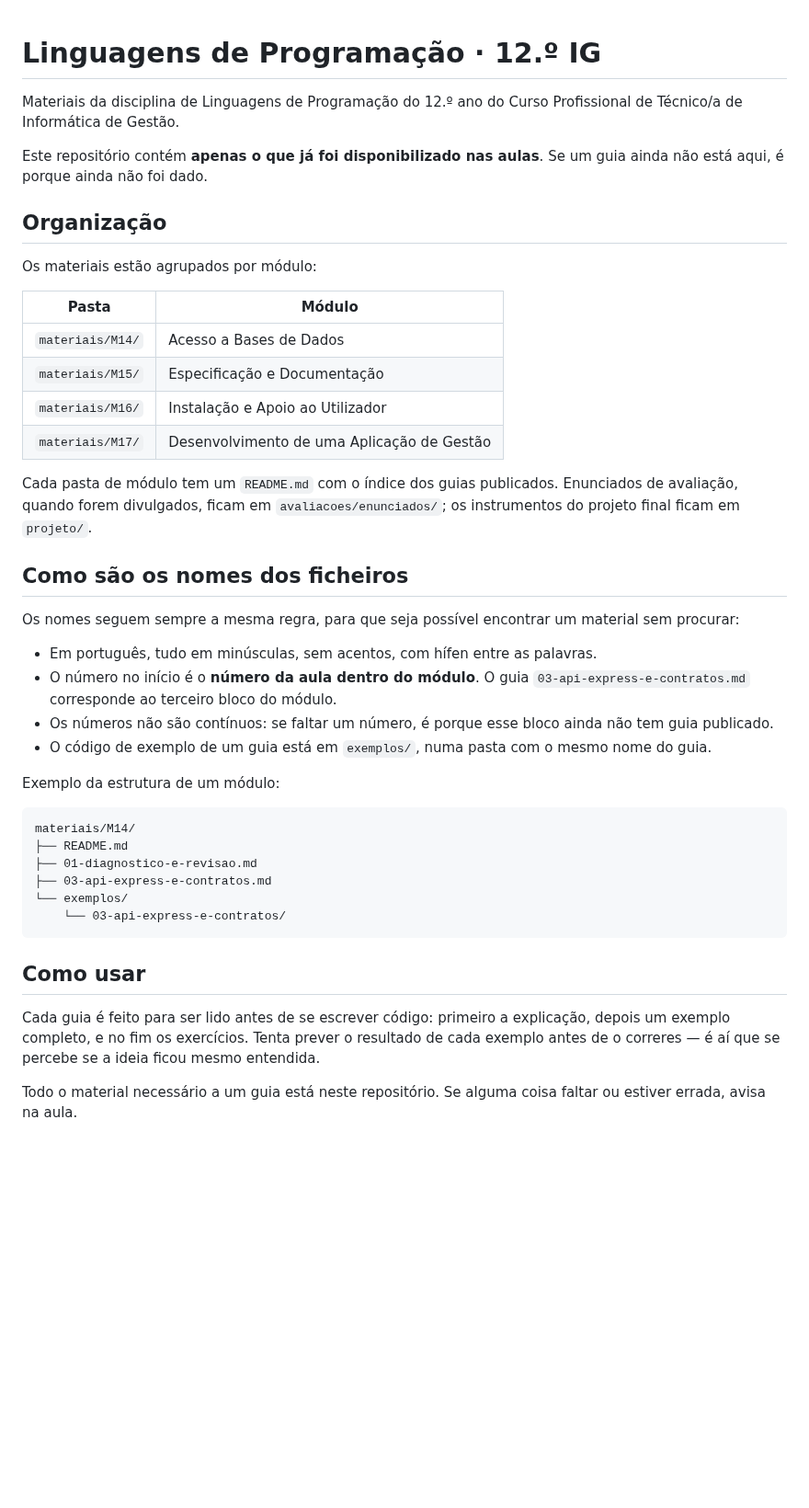
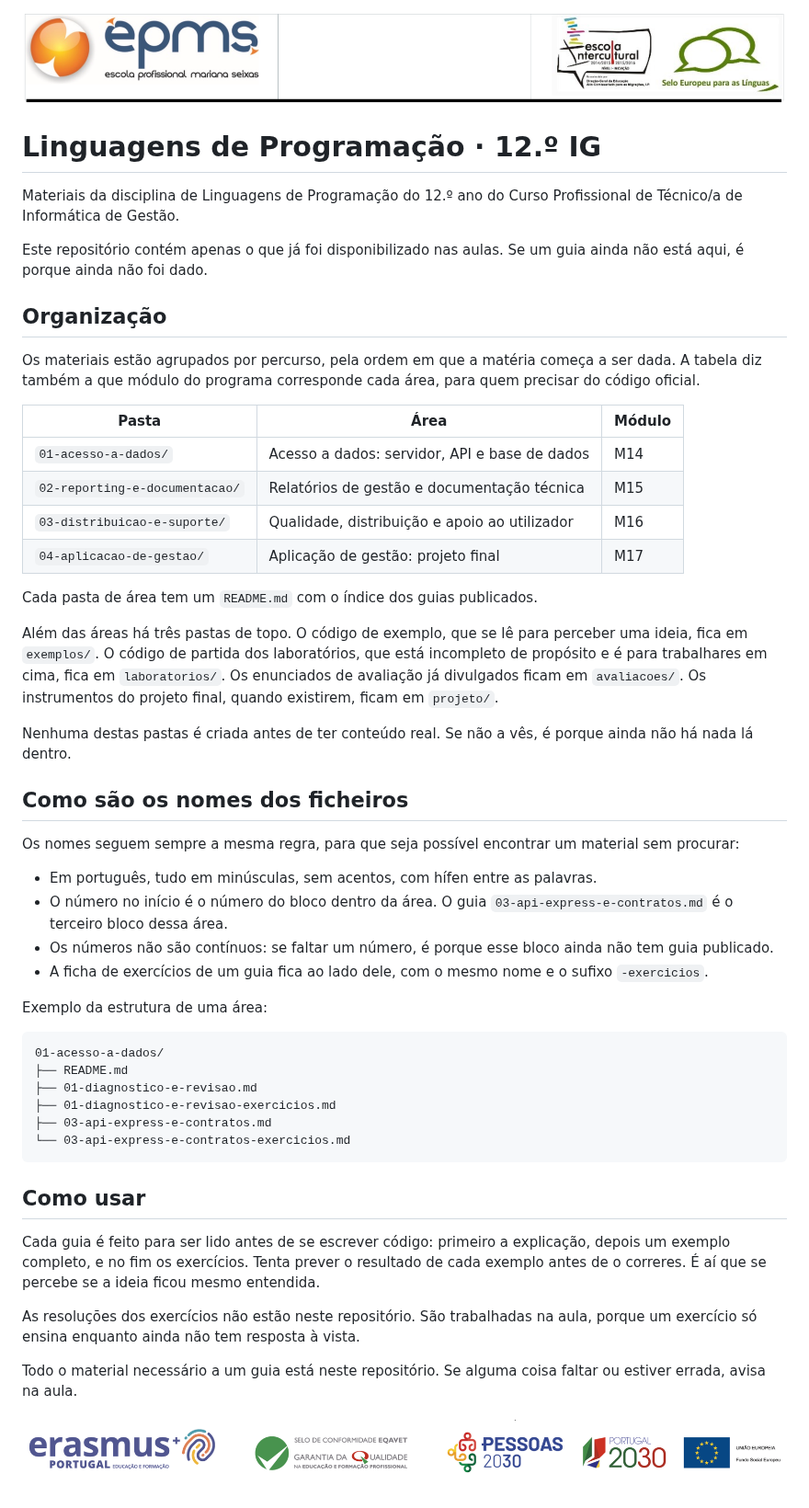
Before and after one commit to NunoMACastro/epms-2627-3ig-lp, a Markdown page: README.md, the part around the change. Shown at 92% size. Drawn GitHub-style; pictures changed too: imagens/cabecalho.png (added), imagens/rodape.png (added); blank space fills up the shorter version.

Commit message:
Logotipos e organização por área numerada
- o README abre com a imagem de cabeçalho e fecha com a de rodapé,
  guardadas em imagens/
- a estrutura passa de materiais/M14 a M17 para quatro áreas numeradas
  pela ordem em que a matéria começa a ser dada, com o módulo oficial
  de cada uma na tabela; exemplos/, laboratorios/, avaliacoes/ e
  projeto/ ficam como pastas de topo
- as resoluções não estão neste repositório: são trabalhadas na aula

Co-Authored-By: Claude Fable 5.1 <noreply@anthropic.com>

````diff
--- a/README.md
+++ b/README.md
@@ -1,25 +1,37 @@
+![Cabeçalho](imagens/cabecalho.png)
+
 # Linguagens de Programação · 12.º IG
 
 Materiais da disciplina de Linguagens de Programação do 12.º ano do Curso
 Profissional de Técnico/a de Informática de Gestão.
 
-Este repositório contém **apenas o que já foi disponibilizado nas aulas**. Se
-um guia ainda não está aqui, é porque ainda não foi dado.
+Este repositório contém apenas o que já foi disponibilizado nas aulas. Se um
+guia ainda não está aqui, é porque ainda não foi dado.
 
 ## Organização
 
-Os materiais estão agrupados por módulo:
+Os materiais estão agrupados por percurso, pela ordem em que a matéria começa a
+ser dada. A tabela diz também a que módulo do programa corresponde cada área,
+para quem precisar do código oficial.
 
-| Pasta | Módulo |
-| ----- | ------ |
-| `materiais/M14/` | Acesso a Bases de Dados |
-| `materiais/M15/` | Especificação e Documentação |
-| `materiais/M16/` | Instalação e Apoio ao Utilizador |
-| `materiais/M17/` | Desenvolvimento de uma Aplicação de Gestão |
+| Pasta | Área | Módulo |
+| ----- | ---- | ------ |
+| `01-acesso-a-dados/` | Acesso a dados: servidor, API e base de dados | M14 |
+| `02-reporting-e-documentacao/` | Relatórios de gestão e documentação técnica | M15 |
+| `03-distribuicao-e-suporte/` | Qualidade, distribuição e apoio ao utilizador | M16 |
+| `04-aplicacao-de-gestao/` | Aplicação de gestão: projeto final | M17 |
 
-Cada pasta de módulo tem um `README.md` com o índice dos guias publicados.
-Enunciados de avaliação, quando forem divulgados, ficam em
-`avaliacoes/enunciados/`; os instrumentos do projeto final ficam em `projeto/`.
+Cada pasta de área tem um `README.md` com o índice dos guias publicados.
+
+Além das áreas há três pastas de topo. O código de exemplo, que se lê para
+perceber uma ideia, fica em `exemplos/`. O código de partida dos laboratórios,
+que está incompleto de propósito e é para trabalhares em cima, fica em
+`laboratorios/`. Os enunciados de avaliação já divulgados ficam em
+`avaliacoes/`. Os instrumentos do projeto final, quando existirem, ficam em
+`projeto/`.
+
+Nenhuma destas pastas é criada antes de ter conteúdo real. Se não a vês, é
+porque ainda não há nada lá dentro.
 
 ## Como são os nomes dos ficheiros
 
@@ -27,30 +39,35 @@ Os nomes seguem sempre a mesma regra, para que seja possível encontrar um
 material sem procurar:
 
 - Em português, tudo em minúsculas, sem acentos, com hífen entre as palavras.
-- O número no início é o **número da aula dentro do módulo**. O guia
-  `03-api-express-e-contratos.md` corresponde ao terceiro bloco do módulo.
+- O número no início é o número do bloco dentro da área. O guia
+  `03-api-express-e-contratos.md` é o terceiro bloco dessa área.
 - Os números não são contínuos: se faltar um número, é porque esse bloco ainda
   não tem guia publicado.
-- O código de exemplo de um guia está em `exemplos/`, numa pasta com o mesmo
-  nome do guia.
+- A ficha de exercícios de um guia fica ao lado dele, com o mesmo nome e o
+  sufixo `-exercicios`.
 
-Exemplo da estrutura de um módulo:
+Exemplo da estrutura de uma área:
 
 ```text
-materiais/M14/
+01-acesso-a-dados/
 ├── README.md
 ├── 01-diagnostico-e-revisao.md
+├── 01-diagnostico-e-revisao-exercicios.md
 ├── 03-api-express-e-contratos.md
-└── exemplos/
-    └── 03-api-express-e-contratos/
+└── 03-api-express-e-contratos-exercicios.md
 ```
 
 ## Como usar
 
 Cada guia é feito para ser lido antes de se escrever código: primeiro a
 explicação, depois um exemplo completo, e no fim os exercícios. Tenta prever o
-resultado de cada exemplo antes de o correres — é aí que se percebe se a ideia
+resultado de cada exemplo antes de o correres. É aí que se percebe se a ideia
 ficou mesmo entendida.
+
+As resoluções dos exercícios não estão neste repositório. São trabalhadas na
+aula, porque um exercício só ensina enquanto ainda não tem resposta à vista.
 
 Todo o material necessário a um guia está neste repositório. Se alguma coisa
 faltar ou estiver errada, avisa na aula.
+
+![Rodapé](imagens/rodape.png)
````
